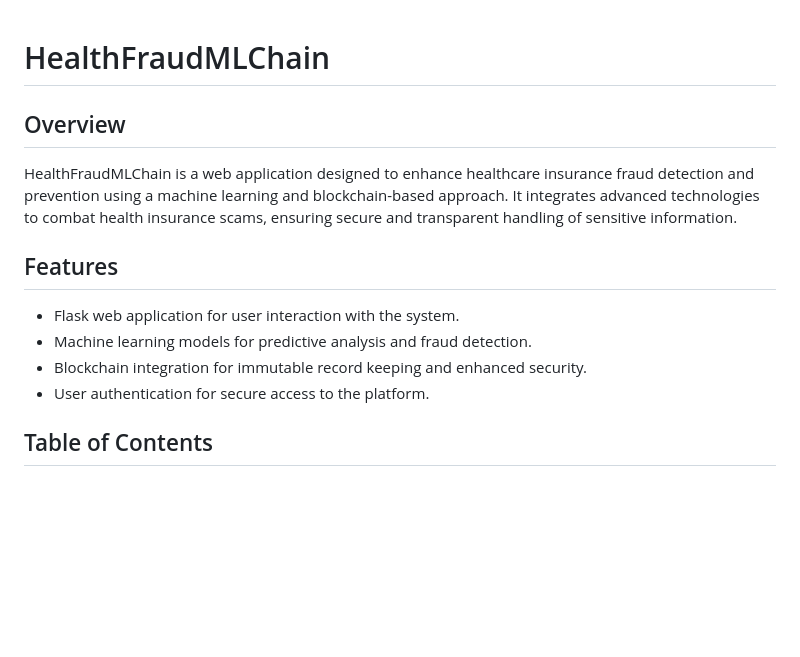
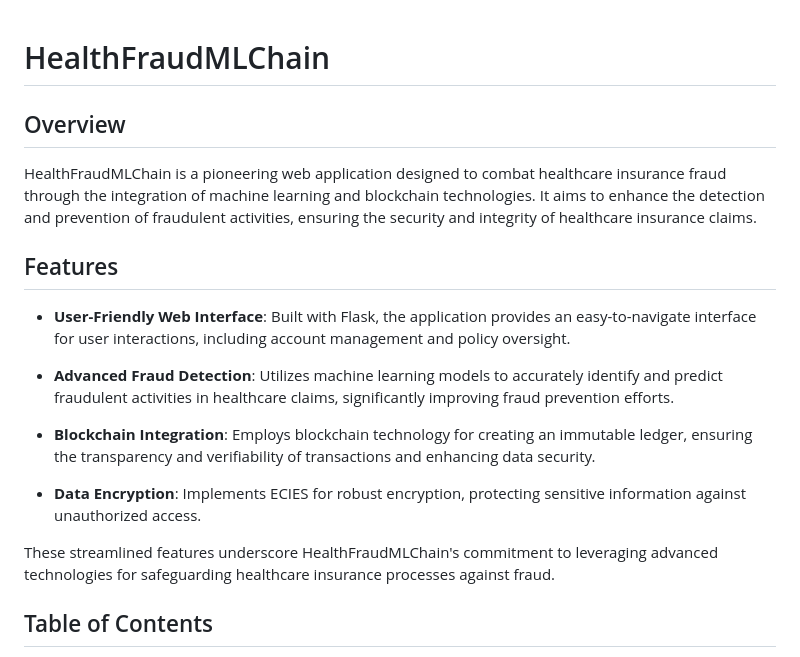
Before and after one commit to ascender1729/HealthFraudMLChain, a Markdown page: README.md, the part around the change. GitHub-like rendering; blank space fills up the shorter version.

```diff
--- a/README.md
+++ b/README.md
@@ -1,13 +1,22 @@
 # HealthFraudMLChain
 
+
 ## Overview
-HealthFraudMLChain is a web application designed to enhance healthcare insurance fraud detection and prevention using a machine learning and blockchain-based approach. It integrates advanced technologies to combat health insurance scams, ensuring secure and transparent handling of sensitive information.
+
+HealthFraudMLChain is a pioneering web application designed to combat healthcare insurance fraud through the integration of machine learning and blockchain technologies. It aims to enhance the detection and prevention of fraudulent activities, ensuring the security and integrity of healthcare insurance claims.
 
 ## Features
-- Flask web application for user interaction with the system.
-- Machine learning models for predictive analysis and fraud detection.
-- Blockchain integration for immutable record keeping and enhanced security.
-- User authentication for secure access to the platform.
+
+- **User-Friendly Web Interface**: Built with Flask, the application provides an easy-to-navigate interface for user interactions, including account management and policy oversight.
+
+- **Advanced Fraud Detection**: Utilizes machine learning models to accurately identify and predict fraudulent activities in healthcare claims, significantly improving fraud prevention efforts.
+
+- **Blockchain Integration**: Employs blockchain technology for creating an immutable ledger, ensuring the transparency and verifiability of transactions and enhancing data security.
+
+- **Data Encryption**: Implements ECIES for robust encryption, protecting sensitive information against unauthorized access.
+
+These streamlined features underscore HealthFraudMLChain's commitment to leveraging advanced technologies for safeguarding healthcare insurance processes against fraud.
+
 
 ## Table of Contents
 - [Overview](#overview)
```
